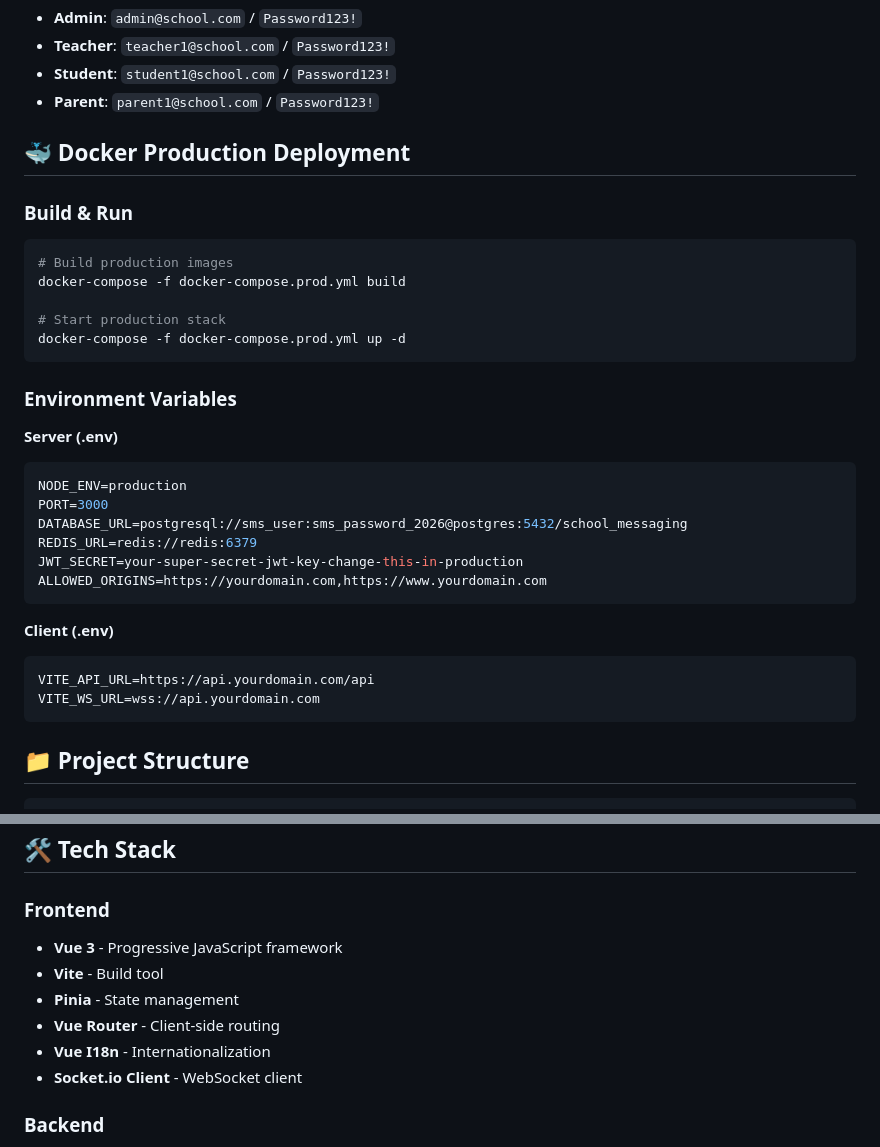
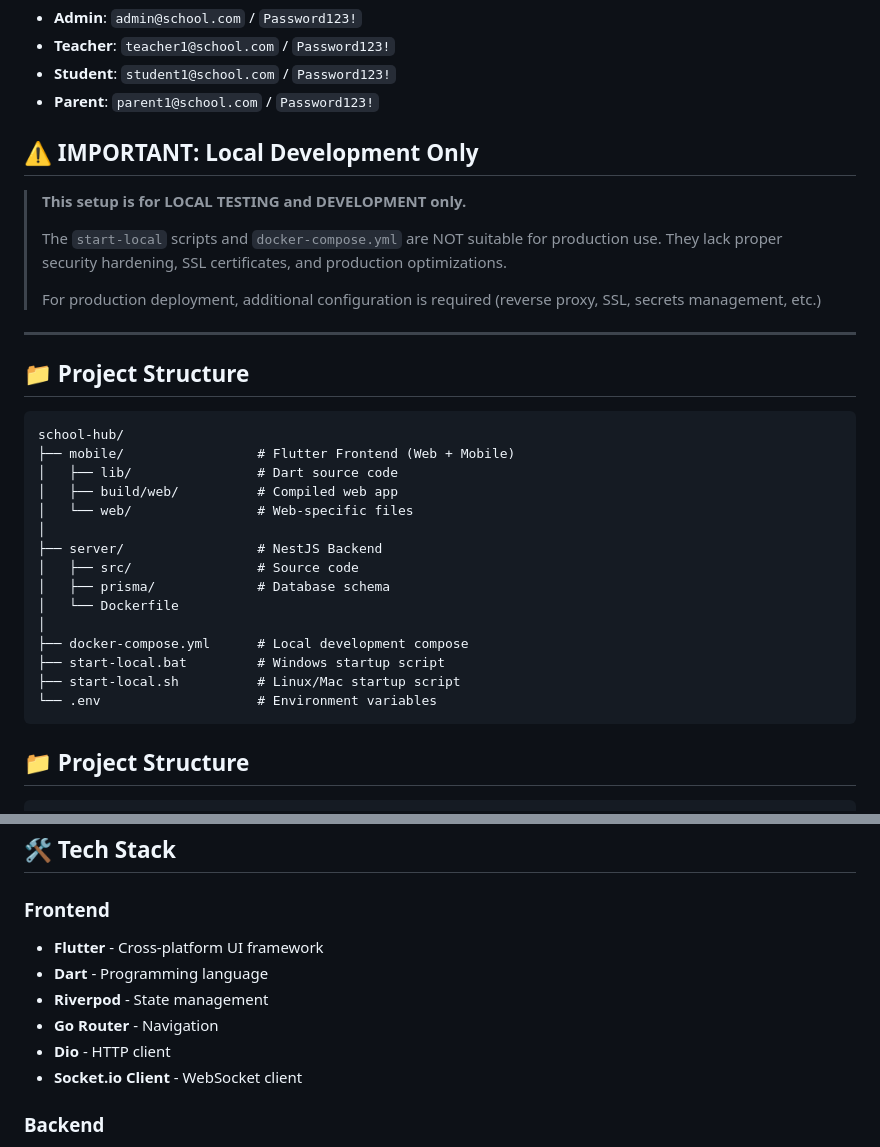
Before and after one commit to maatougm/pytha, a Markdown page: README.md, 2 parts joined by grey strips. Drawn GitHub-style.

Commit message:
docs: update README with local development info
- Add Quick Start section with start-local scripts
- Add clear LOCAL USE ONLY warning
- Update tech stack (Flutter instead of Vue)
- Remove outdated production docker-compose references

````diff
--- a/README.md
+++ b/README.md
@@ -179,34 +215,35 @@ Visit `http://localhost:5173` and log in with:
 - **Student**: `student1@school.com` / `Password123!`
 - **Parent**: `parent1@school.com` / `Password123!`
 
-## 🐳 Docker Production Deployment
+## ⚠️ IMPORTANT: Local Development Only
 
-### Build & Run
+> **This setup is for LOCAL TESTING and DEVELOPMENT only.**
+>
+> The `start-local` scripts and `docker-compose.yml` are NOT suitable for production use.
+> They lack proper security hardening, SSL certificates, and production optimizations.
+>
+> For production deployment, additional configuration is required (reverse proxy, SSL, secrets management, etc.)
 
-```bash
-# Build production images
-docker-compose -f docker-compose.prod.yml build
+---
 
-# Start production stack
-docker-compose -f docker-compose.prod.yml up -d
+## 📁 Project Structure
+
 ```
-
-### Environment Variables
-
-**Server (.env)**
-```env
-NODE_ENV=production
-PORT=3000
-DATABASE_URL=postgresql://sms_user:sms_password_2026@postgres:5432/school_messaging
-REDIS_URL=redis://redis:6379
-JWT_SECRET=your-super-secret-jwt-key-change-this-in-production
-ALLOWED_ORIGINS=https://yourdomain.com,https://www.yourdomain.com
-```
-
-**Client (.env)**
-```env
-VITE_API_URL=https://api.yourdomain.com/api
-VITE_WS_URL=wss://api.yourdomain.com
+school-hub/
+├── mobile/                 # Flutter Frontend (Web + Mobile)
+│   ├── lib/                # Dart source code
+│   ├── build/web/          # Compiled web app
+│   └── web/                # Web-specific files
+│
+├── server/                 # NestJS Backend
+│   ├── src/                # Source code
+│   ├── prisma/             # Database schema
+│   └── Dockerfile
+│
+├── docker-compose.yml      # Local development compose
+├── start-local.bat         # Windows startup script
+├── start-local.sh          # Linux/Mac startup script
+└── .env                    # Environment variables
 ```
 
 ## 📁 Project Structure
@@ -291,11 +328,11 @@ Key entities:
 ## 🛠️ Tech Stack
 
 ### Frontend
-- **Vue 3** - Progressive JavaScript framework
-- **Vite** - Build tool
-- **Pinia** - State management
-- **Vue Router** - Client-side routing
-- **Vue I18n** - Internationalization
+- **Flutter** - Cross-platform UI framework
+- **Dart** - Programming language
+- **Riverpod** - State management
+- **Go Router** - Navigation
+- **Dio** - HTTP client
 - **Socket.io Client** - WebSocket client
 
 ### Backend
````
Also changed, not shown: other parts of README.md (+36 -0 lines).
